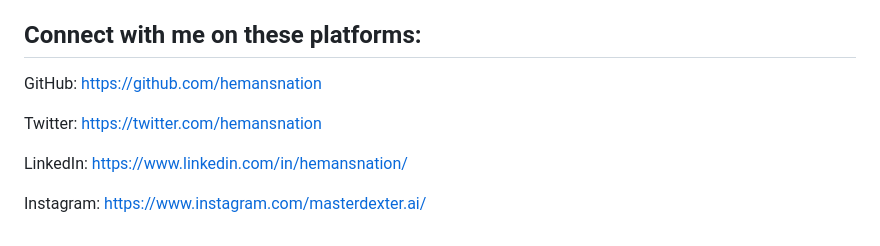
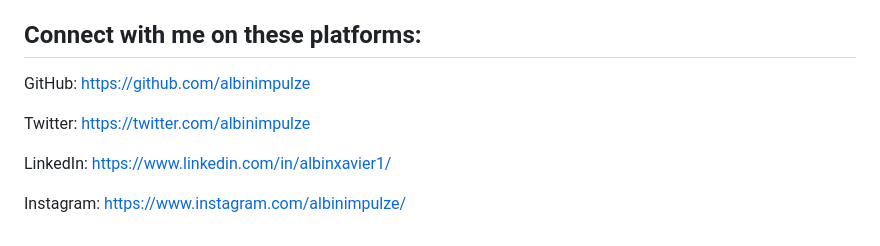
Before and after one commit to albinimpulze/Python-for-Data-Analytics, a Markdown page: README.md, the part around the change. Drawn GitHub-style.

```diff
--- a/README.md
+++ b/README.md
@@ -289,10 +289,10 @@ https://chat.whatsapp.com/Fay4UDQo9ZcA2XpMK6biSF
 
 ## Connect with me on these platforms:
 
-GitHub: https://github.com/hemansnation
+GitHub: https://github.com/albinimpulze
 
-Twitter: https://twitter.com/hemansnation
+Twitter: https://twitter.com/albinimpulze
 
-LinkedIn: https://www.linkedin.com/in/hemansnation/
+LinkedIn: https://www.linkedin.com/in/albinxavier1/
 
-Instagram: https://www.instagram.com/masterdexter.ai/
+Instagram: https://www.instagram.com/albinimpulze/
```
